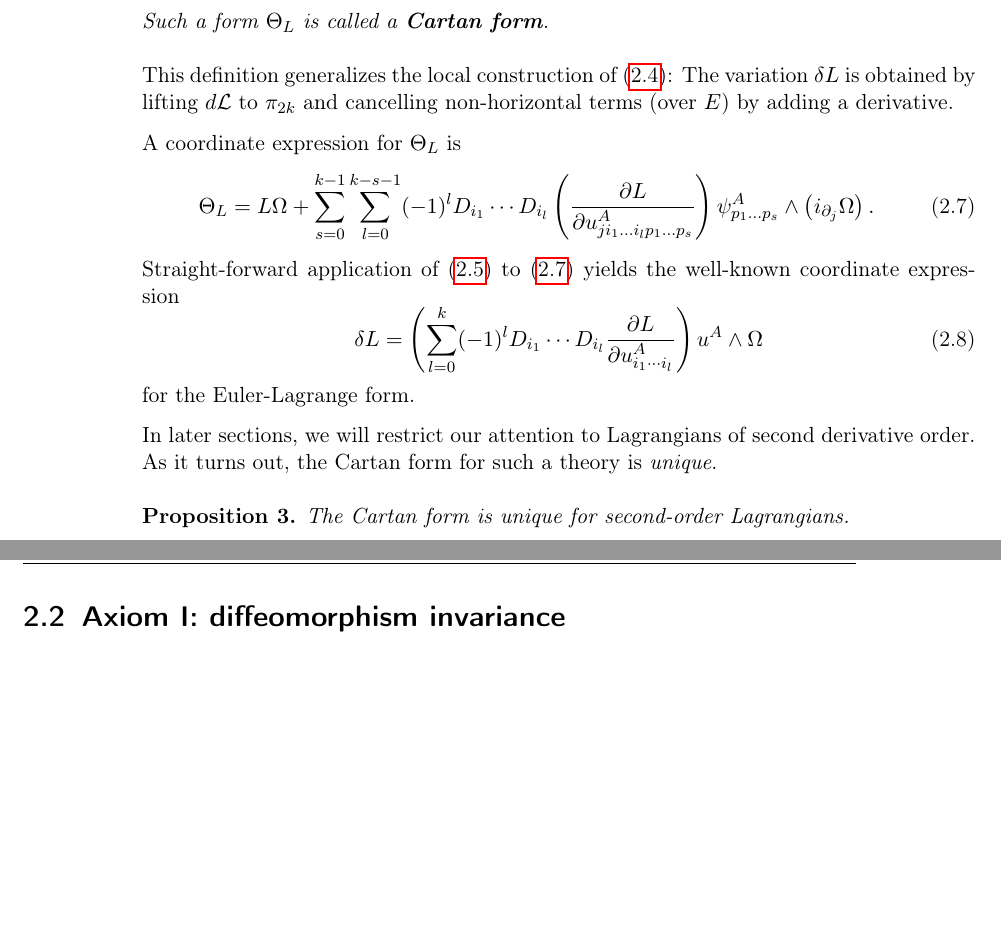
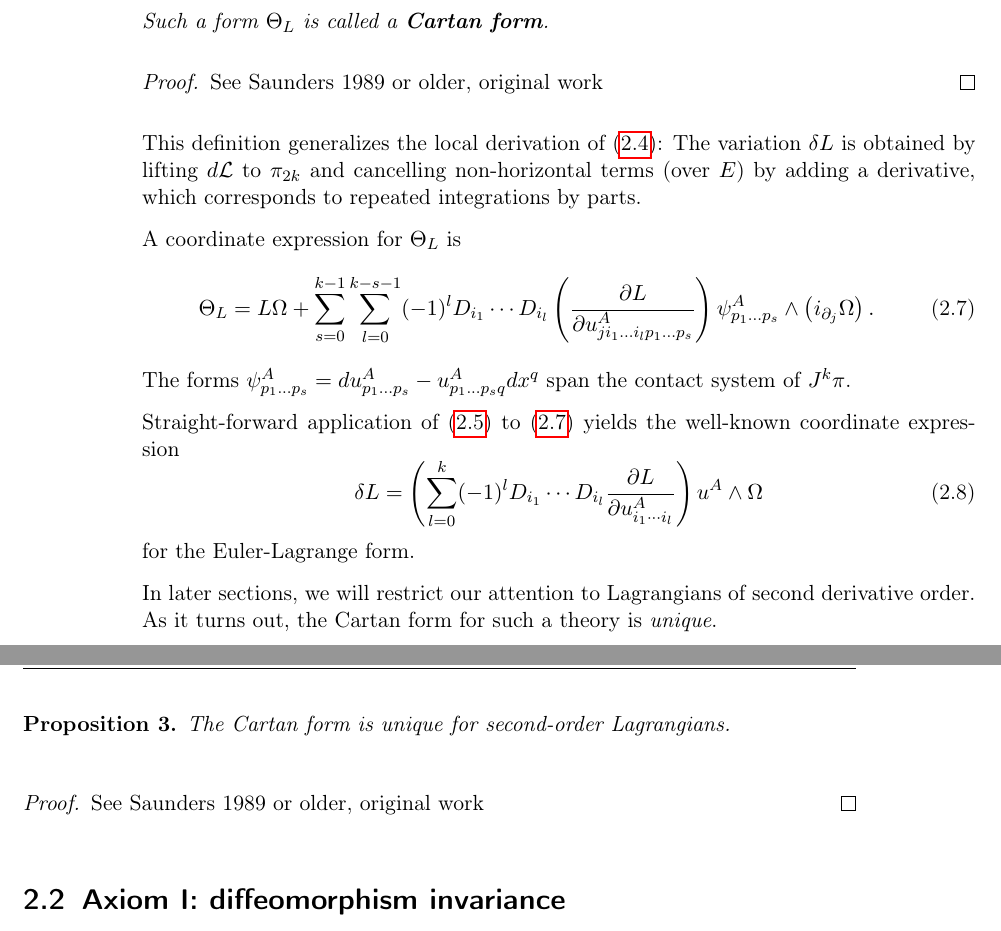
Before and after one commit to nilsalex/phd-thesis, a LaTeX thesis (latex/main.tex, which reads latex/chapters/chapter02.tex): two parts of pages 8 and 9 of 18, joined at a grey line, cut so that both start at the same text, the shorter picture padded with empty space. Compiled offline with pdfLaTeX.

Commit message:
proof sources, move noether

```diff
--- a/latex/chapters/chapter02.tex
+++ b/latex/chapters/chapter02.tex
@@ -46,13 +49,18 @@ Lagrangian field theory now stipulates that sections $\phi\in\Gamma(\pi)$ are ph
   \end{equation}
   Such a form $\Theta_L$ is called a \textbf{Cartan form}.
 \end{proposition}
+\begin{proof}
+  See Saunders 1989 or older, original work
+\end{proof}
 
-This definition generalizes the local construction of (\ref{euler_lagrange_local}): The variation $\delta L$ is obtained by lifting $d\mathcal L$ to $\pi_{2k}$ and cancelling non-horizontal terms (over $E$) by adding a derivative.
+This definition generalizes the local derivation of (\ref{euler_lagrange_local}): The variation $\delta L$ is obtained by lifting $d\mathcal L$ to $\pi_{2k}$ and cancelling non-horizontal terms (over $E$) by adding a derivative, which corresponds to repeated integrations by parts.
 
 A coordinate expression for $\Theta_L$ is
 \begin{equation}\label{local_cartan_form}
   \Theta_L = L\Omega + \sum_{s=0}^{k-1} \sum_{l=0}^{k-s-1} (-1)^l D_{i_1} \cdots D_{i_l} \left(\frac{\partial L}{\partial u^A_{j i_1 \dots i_{l} p_1 \dots p_s}}\right) \psi^A_{p_1\dots p_s} \wedge \left(i_{\partial_j}\Omega\right).
 \end{equation}
+The forms $\psi^A_{p_1\dots p_s} = du^A_{p_1\dots p_s} - u^A_{p_1\dots p_sq} dx^q$ span the contact system of $J^k\pi$.
+
 Straight-forward application of (\ref{global_lagrange_form}) to (\ref{local_cartan_form}) yields the well-known coordinate expression
 \begin{equation}
   \delta L = \left( \sum_{l=0}^{k} (-1)^l D_{i_1} \cdots D_{i_l} \frac{\partial L}{\partial u^A_{i_1\cdots i_l}}\right) u^A \wedge \Omega
@@ -63,3 +71,8 @@ In later sections, we will restrict our attention to Lagrangians of second deriv
 \begin{proposition}
   The Cartan form is unique for second-order Lagrangians.
 \end{proposition}
+\begin{proof}
+  See Saunders 1989 or older, original work
+\end{proof}
+
+\section{Axiom I: diffeomorphism invariance}
@@ -78 +91,0 @@ In later sections, we will restrict our attention to Lagrangians of second deriv
-\section{Axiom I: diffeomorphism invariance}
```
Also changed, not shown: latex/chapters/chapter02.tex (21 more changed lines).
